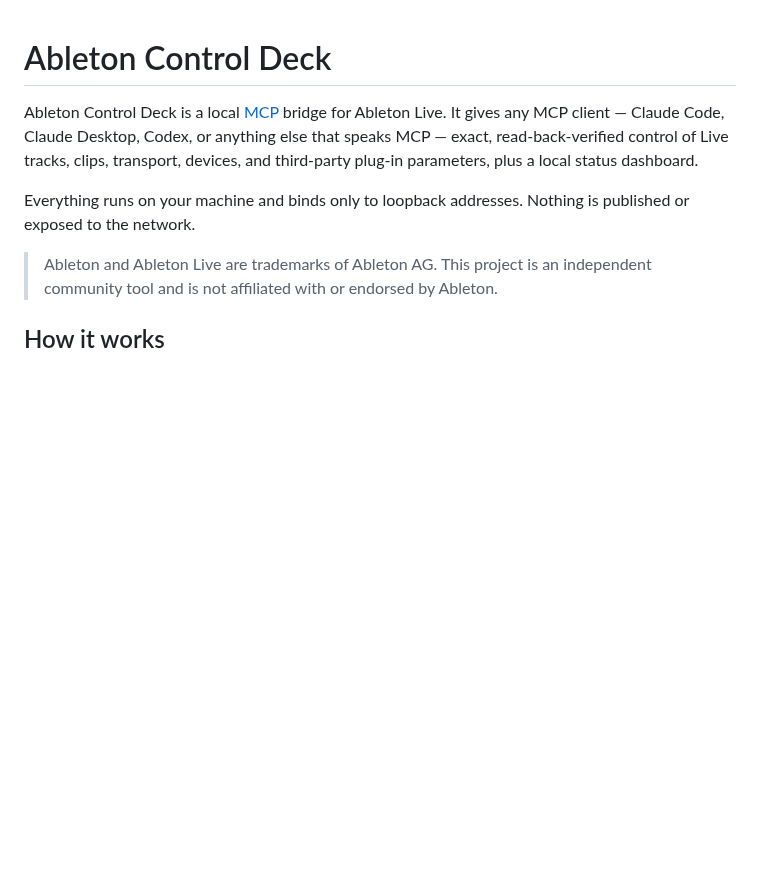
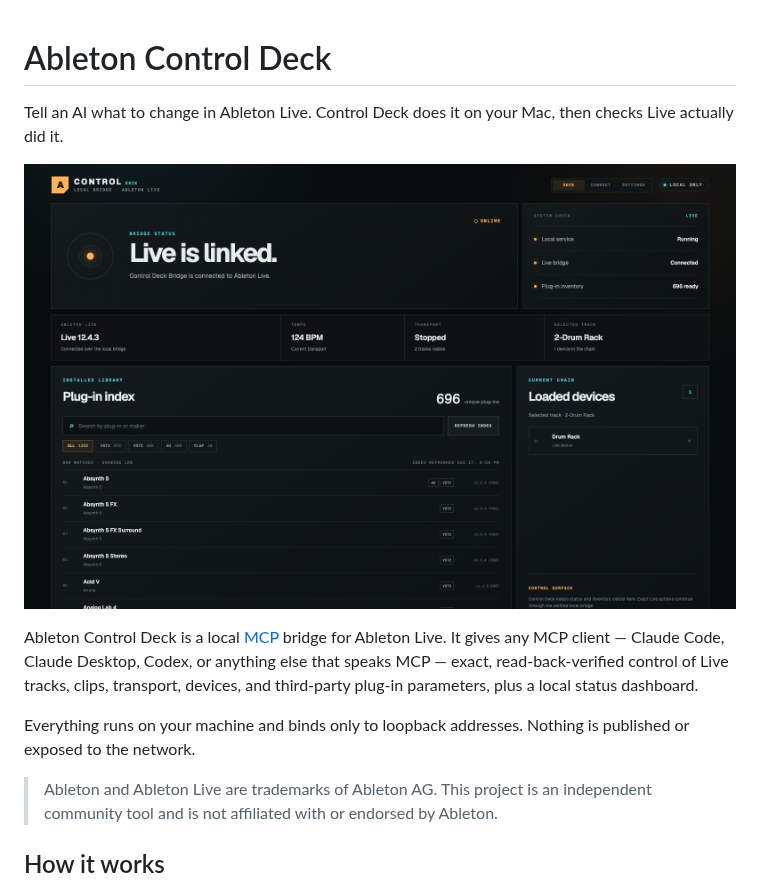
Before and after one commit to remymazmanian/ableton-control-deck, a Markdown page: README.md, the part around the change. GitHub-like rendering; pictures changed too: docs/dashboard.png (added); blank space fills up the shorter version.

Commit message:
Show the dashboard and lead with what it does.

```diff
--- a/README.md
+++ b/README.md
@@ -1,4 +1,8 @@
 # Ableton Control Deck
+
+Tell an AI what to change in Ableton Live. Control Deck does it on your Mac, then checks Live actually did it.
+
+![Control Deck dashboard](docs/dashboard.png)
 
 Ableton Control Deck is a local [MCP](https://modelcontextprotocol.io) bridge for Ableton Live. It gives any MCP client — Claude Code, Claude Desktop, Codex, or anything else that speaks MCP — exact, read-back-verified control of Live tracks, clips, transport, devices, and third-party plug-in parameters, plus a local status dashboard.
 
```
